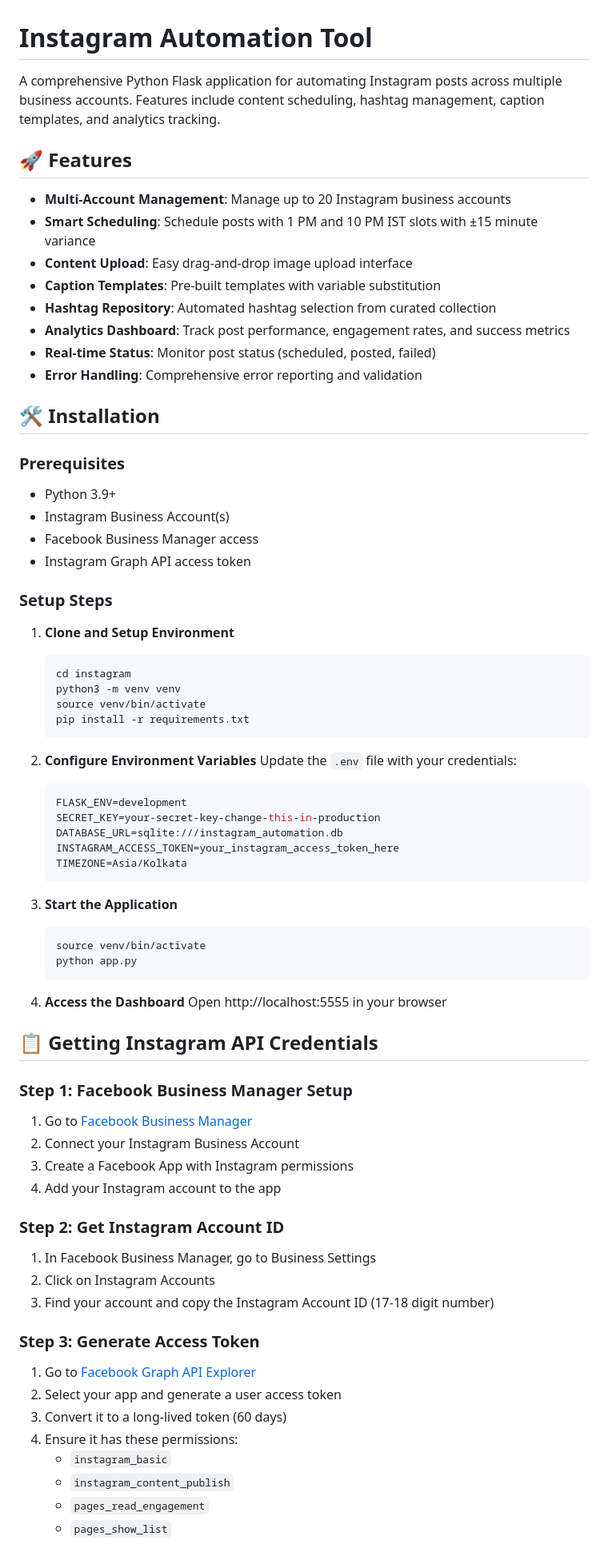
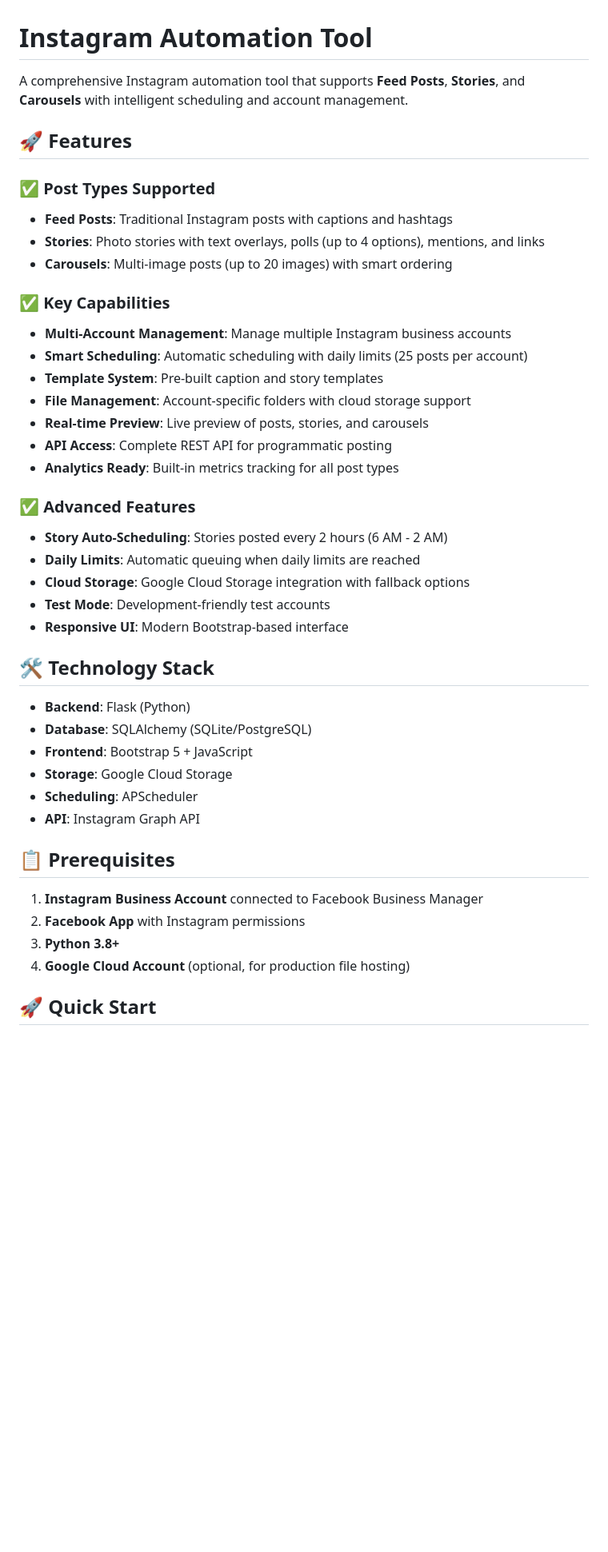
Before and after one commit to skandydoc/instagram-automation-tool, a Markdown page: README.md, the part around one of its changes. Shown at 80% size. Drawn GitHub-style; blank space fills up the shorter version.

Commit message:
Add comprehensive README documentation

````diff
--- a/README.md
+++ b/README.md
@@ -1,75 +1,45 @@
 # Instagram Automation Tool
 
-A comprehensive Python Flask application for automating Instagram posts across multiple business accounts. Features include content scheduling, hashtag management, caption templates, and analytics tracking.
+A comprehensive Instagram automation tool that supports **Feed Posts**, **Stories**, and **Carousels** with intelligent scheduling and account management.
 
 ## 🚀 Features
 
-- **Multi-Account Management**: Manage up to 20 Instagram business accounts
-- **Smart Scheduling**: Schedule posts with 1 PM and 10 PM IST slots with ±15 minute variance
-- **Content Upload**: Easy drag-and-drop image upload interface
-- **Caption Templates**: Pre-built templates with variable substitution
-- **Hashtag Repository**: Automated hashtag selection from curated collection
-- **Analytics Dashboard**: Track post performance, engagement rates, and success metrics
-- **Real-time Status**: Monitor post status (scheduled, posted, failed)
-- **Error Handling**: Comprehensive error reporting and validation
+### ✅ Post Types Supported
+- **Feed Posts**: Traditional Instagram posts with captions and hashtags
+- **Stories**: Photo stories with text overlays, polls (up to 4 options), mentions, and links
+- **Carousels**: Multi-image posts (up to 20 images) with smart ordering
 
-## 🛠️ Installation
+### ✅ Key Capabilities
+- **Multi-Account Management**: Manage multiple Instagram business accounts
+- **Smart Scheduling**: Automatic scheduling with daily limits (25 posts per account)
+- **Template System**: Pre-built caption and story templates
+- **File Management**: Account-specific folders with cloud storage support
+- **Real-time Preview**: Live preview of posts, stories, and carousels
+- **API Access**: Complete REST API for programmatic posting
+- **Analytics Ready**: Built-in metrics tracking for all post types
 
-### Prerequisites
-- Python 3.9+
-- Instagram Business Account(s)
-- Facebook Business Manager access
-- Instagram Graph API access token
+### ✅ Advanced Features
+- **Story Auto-Scheduling**: Stories posted every 2 hours (6 AM - 2 AM)
+- **Daily Limits**: Automatic queuing when daily limits are reached
+- **Cloud Storage**: Google Cloud Storage integration with fallback options
+- **Test Mode**: Development-friendly test accounts
+- **Responsive UI**: Modern Bootstrap-based interface
 
-### Setup Steps
+## 🛠️ Technology Stack
 
-1. **Clone and Setup Environment**
-   ```bash
-   cd instagram
-   python3 -m venv venv
-   source venv/bin/activate
-   pip install -r requirements.txt
-   ```
+- **Backend**: Flask (Python)
+- **Database**: SQLAlchemy (SQLite/PostgreSQL)
+- **Frontend**: Bootstrap 5 + JavaScript
+- **Storage**: Google Cloud Storage
+- **Scheduling**: APScheduler
+- **API**: Instagram Graph API
 
-2. **Configure Environment Variables**
-   Update the `.env` file with your credentials:
-   ```bash
-   FLASK_ENV=development
-   SECRET_KEY=your-secret-key-change-this-in-production
-   DATABASE_URL=sqlite:///instagram_automation.db
-   INSTAGRAM_ACCESS_TOKEN=your_instagram_access_token_here
-   TIMEZONE=Asia/Kolkata
-   ```
+## 📋 Prerequisites
 
-3. **Start the Application**
-   ```bash
-   source venv/bin/activate
-   python app.py
-   ```
+1. **Instagram Business Account** connected to Facebook Business Manager
+2. **Facebook App** with Instagram permissions
+3. **Python 3.8+**
+4. **Google Cloud Account** (optional, for production file hosting)
 
-4. **Access the Dashboard**
-   Open http://localhost:5555 in your browser
+## 🚀 Quick Start
 
-## 📋 Getting Instagram API Credentials
-
-### Step 1: Facebook Business Manager Setup
-1. Go to [Facebook Business Manager](https://business.facebook.com)
-2. Connect your Instagram Business Account
-3. Create a Facebook App with Instagram permissions
-4. Add your Instagram account to the app
-
-### Step 2: Get Instagram Account ID
-1. In Facebook Business Manager, go to Business Settings
-2. Click on Instagram Accounts
-3. Find your account and copy the Instagram Account ID (17-18 digit number)
-
-### Step 3: Generate Access Token
-1. Go to [Facebook Graph API Explorer](https://developers.facebook.com/tools/explorer)
-2. Select your app and generate a user access token
-3. Convert it to a long-lived token (60 days)
-4. Ensure it has these permissions:
-   - `instagram_basic`
-   - `instagram_content_publish`
-   - `pages_read_engagement`
-   - `pages_show_list`
-
````
Also changed, not shown: other parts of README.md (+167 -147 lines).
